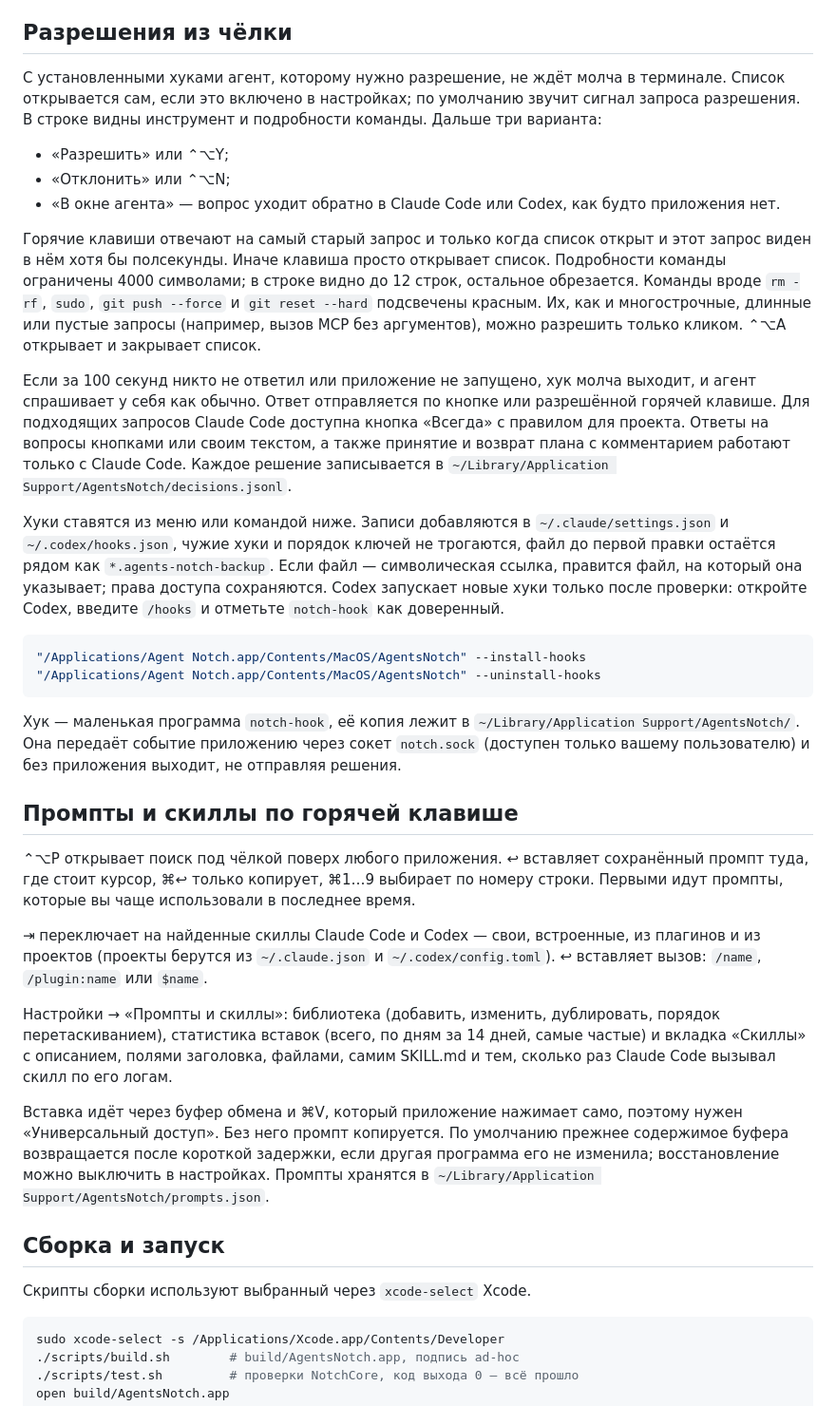
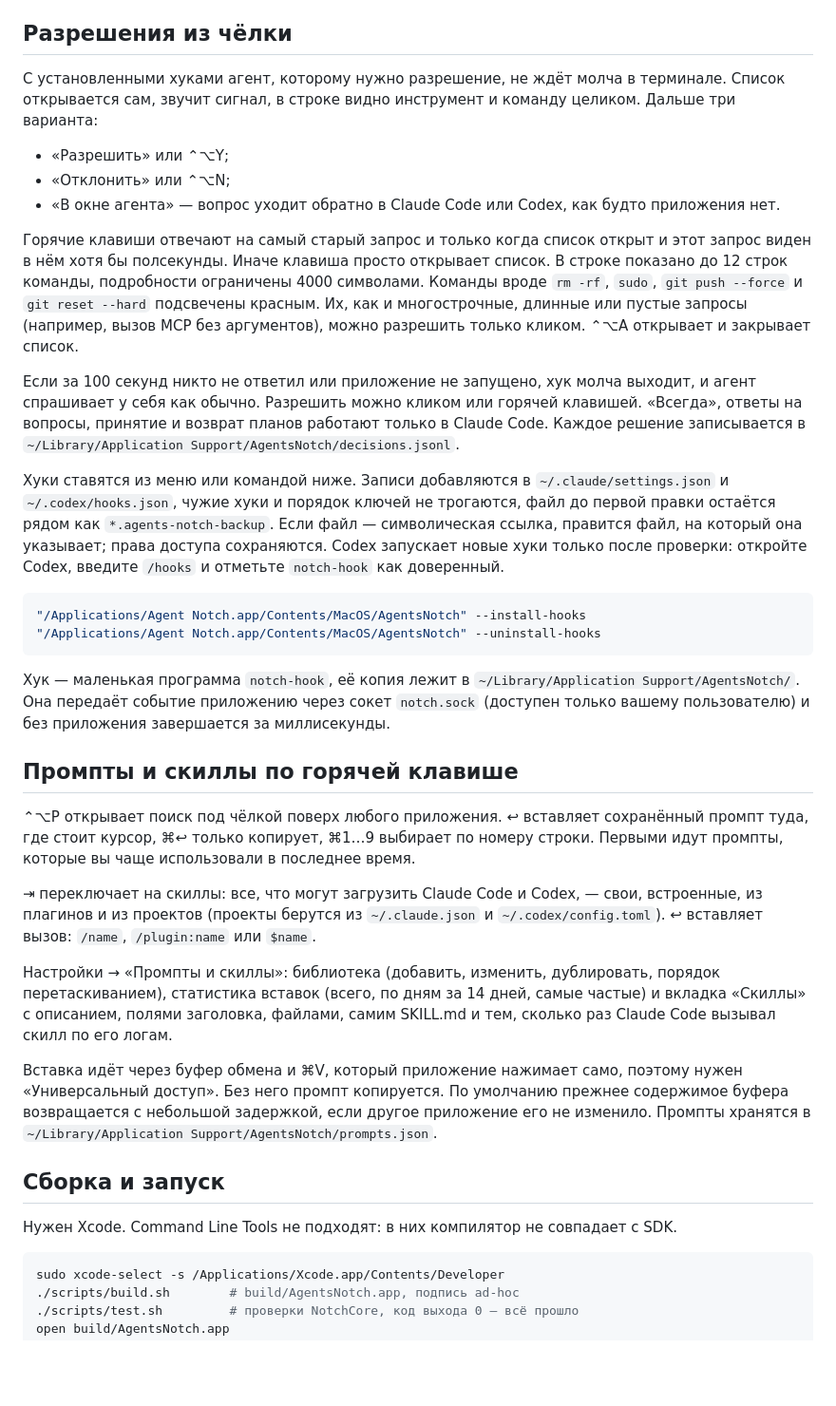
Before and after one commit to Bio-Tvorogok/Agent-Notch, a Markdown page: README.ru.md, the part around one of its changes. Shown at 95% size. Drawn GitHub-style; blank space fills up the shorter version.

Commit message:
docs: restore README voice with minimal factual corrections

````diff
--- a/README.ru.md
+++ b/README.ru.md
@@ -63,15 +63,15 @@ sudo rm "/private/etc/sudoers.d/agent-notch-keep-awake-$(id -u)"
 
 ## Разрешения из чёлки
 
-С установленными хуками агент, которому нужно разрешение, не ждёт молча в терминале. Список открывается сам, если это включено в настройках; по умолчанию звучит сигнал запроса разрешения. В строке видны инструмент и подробности команды. Дальше три варианта:
+С установленными хуками агент, которому нужно разрешение, не ждёт молча в терминале. Список открывается сам, звучит сигнал, в строке видно инструмент и команду целиком. Дальше три варианта:
 
 - «Разрешить» или ⌃⌥Y;
 - «Отклонить» или ⌃⌥N;
 - «В окне агента» — вопрос уходит обратно в Claude Code или Codex, как будто приложения нет.
 
-Горячие клавиши отвечают на самый старый запрос и только когда список открыт и этот запрос виден в нём хотя бы полсекунды. Иначе клавиша просто открывает список. Подробности команды ограничены 4000 символами; в строке видно до 12 строк, остальное обрезается. Команды вроде `rm -rf`, `sudo`, `git push --force` и `git reset --hard` подсвечены красным. Их, как и многострочные, длинные или пустые запросы (например, вызов MCP без аргументов), можно разрешить только кликом. ⌃⌥A открывает и закрывает список.
+Горячие клавиши отвечают на самый старый запрос и только когда список открыт и этот запрос виден в нём хотя бы полсекунды. Иначе клавиша просто открывает список. В строке показано до 12 строк команды, подробности ограничены 4000 символами. Команды вроде `rm -rf`, `sudo`, `git push --force` и `git reset --hard` подсвечены красным. Их, как и многострочные, длинные или пустые запросы (например, вызов MCP без аргументов), можно разрешить только кликом. ⌃⌥A открывает и закрывает список.
 
-Если за 100 секунд никто не ответил или приложение не запущено, хук молча выходит, и агент спрашивает у себя как обычно. Ответ отправляется по кнопке или разрешённой горячей клавише. Для подходящих запросов Claude Code доступна кнопка «Всегда» с правилом для проекта. Ответы на вопросы кнопками или своим текстом, а также принятие и возврат плана с комментарием работают только с Claude Code. Каждое решение записывается в `~/Library/Application Support/AgentsNotch/decisions.jsonl`.
+Если за 100 секунд никто не ответил или приложение не запущено, хук молча выходит, и агент спрашивает у себя как обычно. Разрешить можно кликом или горячей клавишей. «Всегда», ответы на вопросы, принятие и возврат планов работают только в Claude Code. Каждое решение записывается в `~/Library/Application Support/AgentsNotch/decisions.jsonl`.
 
 Хуки ставятся из меню или командой ниже. Записи добавляются в `~/.claude/settings.json` и `~/.codex/hooks.json`, чужие хуки и порядок ключей не трогаются, файл до первой правки остаётся рядом как `*.agents-notch-backup`. Если файл — символическая ссылка, правится файл, на который она указывает; права доступа сохраняются. Codex запускает новые хуки только после проверки: откройте Codex, введите `/hooks` и отметьте `notch-hook` как доверенный.
 
@@ -80,21 +80,21 @@ sudo rm "/private/etc/sudoers.d/agent-notch-keep-awake-$(id -u)"
 "/Applications/Agent Notch.app/Contents/MacOS/AgentsNotch" --uninstall-hooks
 ```
 
-Хук — маленькая программа `notch-hook`, её копия лежит в `~/Library/Application Support/AgentsNotch/`. Она передаёт событие приложению через сокет `notch.sock` (доступен только вашему пользователю) и без приложения выходит, не отправляя решения.
+Хук — маленькая программа `notch-hook`, её копия лежит в `~/Library/Application Support/AgentsNotch/`. Она передаёт событие приложению через сокет `notch.sock` (доступен только вашему пользователю) и без приложения завершается за миллисекунды.
 
 ## Промпты и скиллы по горячей клавише
 
 ⌃⌥P открывает поиск под чёлкой поверх любого приложения. ↩ вставляет сохранённый промпт туда, где стоит курсор, ⌘↩ только копирует, ⌘1…9 выбирает по номеру строки. Первыми идут промпты, которые вы чаще использовали в последнее время.
 
-⇥ переключает на найденные скиллы Claude Code и Codex — свои, встроенные, из плагинов и из проектов (проекты берутся из `~/.claude.json` и `~/.codex/config.toml`). ↩ вставляет вызов: `/name`, `/plugin:name` или `$name`.
+⇥ переключает на скиллы: все, что могут загрузить Claude Code и Codex, — свои, встроенные, из плагинов и из проектов (проекты берутся из `~/.claude.json` и `~/.codex/config.toml`). ↩ вставляет вызов: `/name`, `/plugin:name` или `$name`.
 
 Настройки → «Промпты и скиллы»: библиотека (добавить, изменить, дублировать, порядок перетаскиванием), статистика вставок (всего, по дням за 14 дней, самые частые) и вкладка «Скиллы» с описанием, полями заголовка, файлами, самим SKILL.md и тем, сколько раз Claude Code вызывал скилл по его логам.
 
-Вставка идёт через буфер обмена и ⌘V, который приложение нажимает само, поэтому нужен «Универсальный доступ». Без него промпт копируется. По умолчанию прежнее содержимое буфера возвращается после короткой задержки, если другая программа его не изменила; восстановление можно выключить в настройках. Промпты хранятся в `~/Library/Application Support/AgentsNotch/prompts.json`.
+Вставка идёт через буфер обмена и ⌘V, который приложение нажимает само, поэтому нужен «Универсальный доступ». Без него промпт копируется. По умолчанию прежнее содержимое буфера возвращается с небольшой задержкой, если другое приложение его не изменило. Промпты хранятся в `~/Library/Application Support/AgentsNotch/prompts.json`.
 
 ## Сборка и запуск
 
-Скрипты сборки используют выбранный через `xcode-select` Xcode.
+Нужен Xcode. Command Line Tools не подходят: в них компилятор не совпадает с SDK.
 
 ```bash
 sudo xcode-select -s /Applications/Xcode.app/Contents/Developer
````
Also changed, not shown: other parts of README.ru.md (+9 -9 lines), README.md (+17 -15 lines).
